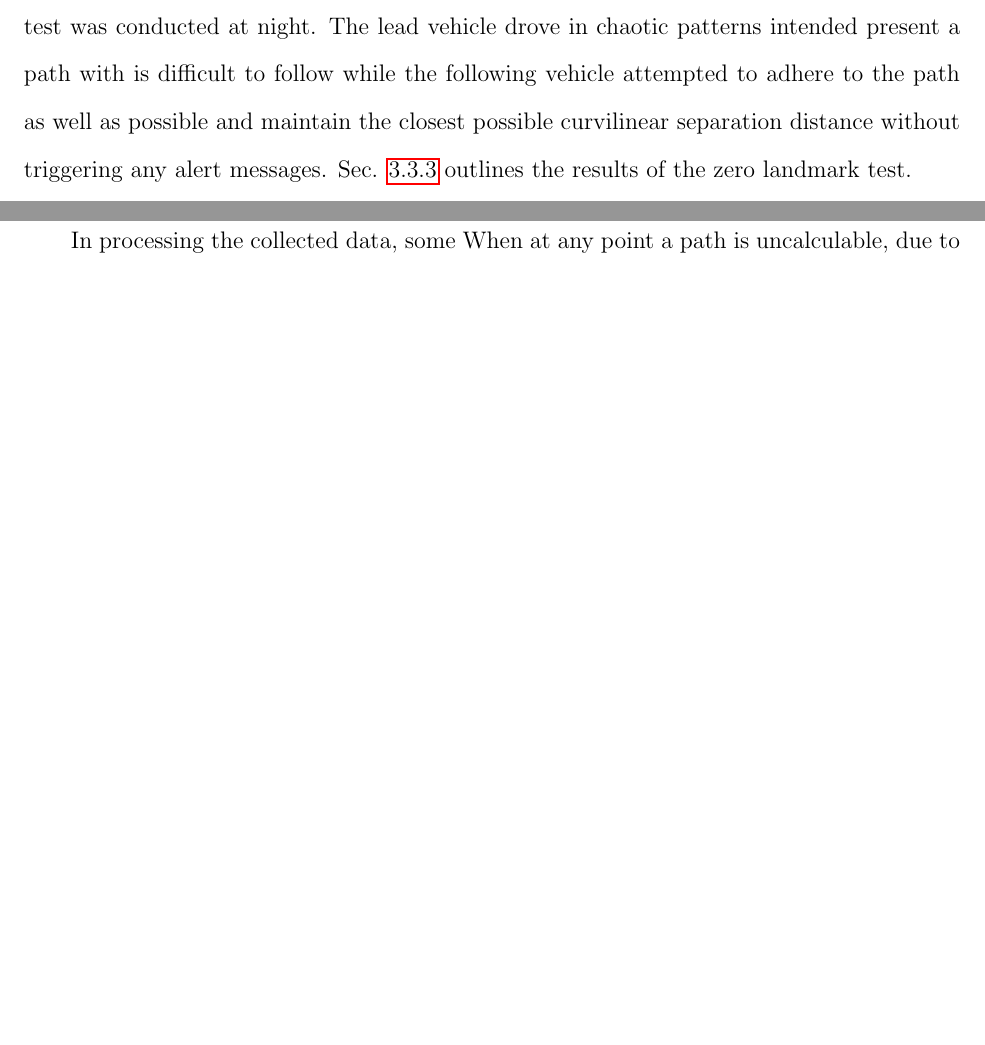
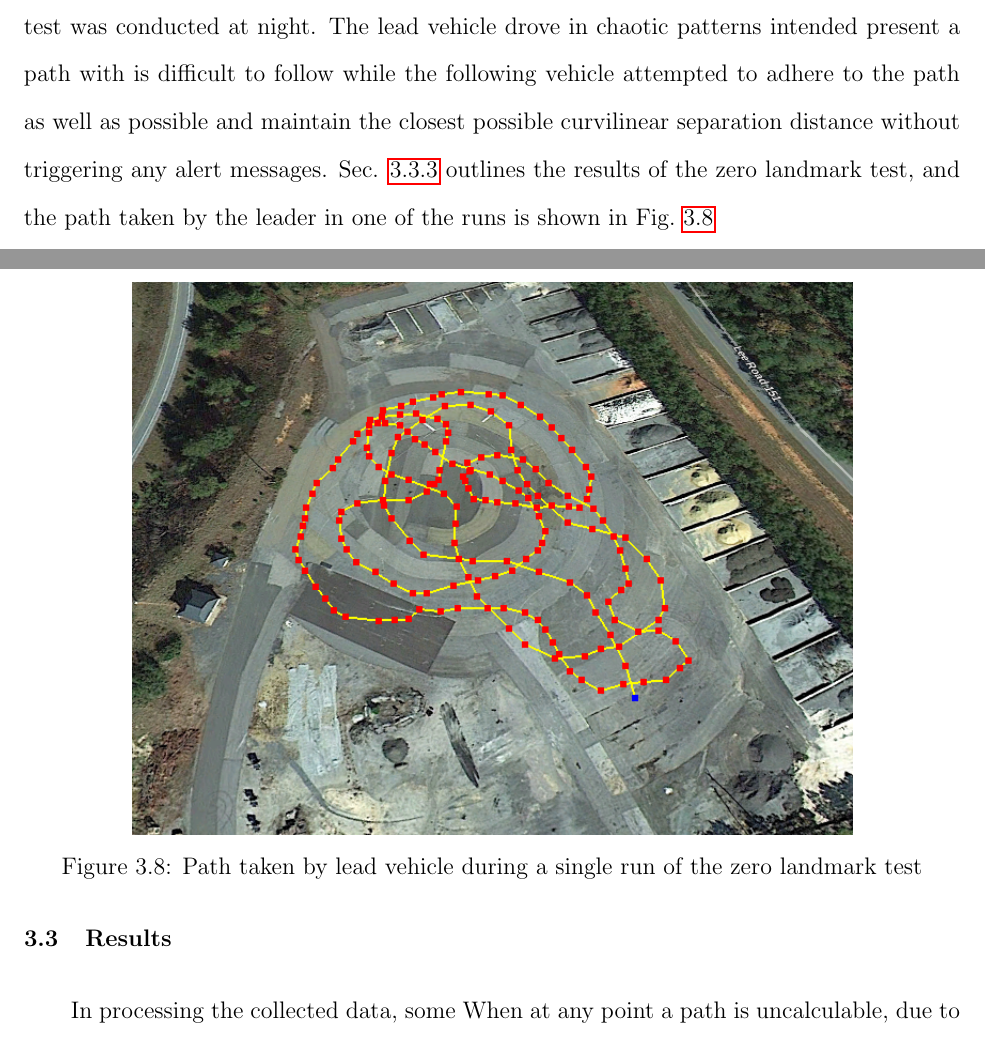
Before and after one commit to ozymandium/hon_thesis, a LaTeX thesis (thesis.tex, which reads chap_exper.tex): two parts of pages 38 and 39 of 49 before the commit and two parts of pages 38 and 39 of 50 after it, joined at a grey line, cut so that both start at the same text, the shorter picture padded with empty space. Compiled offline with pdfLaTeX.

Commit message:
fixed yellows

```diff
--- a/chap_exper.tex
+++ b/chap_exper.tex
@@ -82,8 +82,12 @@ This test primarily focused on distinguishing which GUI best provided aid in pat
 \subsection{Zero Landmark Test} \label{sec:zerolandmarktest}
 The precision following test took place in an environment abundant in visual landmarks by which to localize, such as lane markings and road signs. Given the motivation for these tools, it is necessary to examine the performance of both GUIs in a situation where this type of assistance is denied. The zero landmark test was therefore constructed to determine the impact of removing visual awareness of surrounds as well as waypoints along the leaders path to assist in replicating it.
 
-Both vehicles began parked in a large, open expanse of flat asphalt (`skidpad') with excellent GPS coverage. There are no clearly visible artifacts upon the ground, though some objects are visible at the outer edges of the skidpad. To further obscure visual following, the test was conducted at night. The lead vehicle drove in chaotic patterns intended present a path with is difficult to follow while the following vehicle attempted to adhere to the path as well as possible and maintain the closest possible curvilinear separation distance without triggering any alert messages. Sec. \ref{sec:zerolandmarkresults} outlines the results of the zero landmark test.
+Both vehicles began parked in a large, open expanse of flat asphalt (`skidpad') with excellent GPS coverage. There are no clearly visible artifacts upon the ground, though some objects are visible at the outer edges of the skidpad. To further obscure visual following, the test was conducted at night. The lead vehicle drove in chaotic patterns intended present a path with is difficult to follow while the following vehicle attempted to adhere to the path as well as possible and maintain the closest possible curvilinear separation distance without triggering any alert messages. Sec. \ref{sec:zerolandmarkresults} outlines the results of the zero landmark test, and the path taken by the leader in one of the runs is shown in Fig.~\ref{fig:zerolandmarkpath}
 
+\begin{figure}[ht] \centering
+    \includegraphics[width=5in]{./figs/zero_landmark_path.png}
+    \caption{Path taken by lead vehicle during a single run of the zero landmark test} \label{fig:zerolandmarkpath}
+\end{figure}
 
 
 
```
Also changed, not shown: chap_gui.tex (+1 -1 lines), figs/middleware_diagram.png, figs/precision_following_results_dst_dev_control.png, figs/precision_following_results_dst_dev_earth.png, figs/precision_following_results_dst_dev_monolith.png, figs/zero_landmark_path.png (added), figs/zero_landmark_results_dst_dev_control.png, figs/zero_landmark_results_dst_dev_earth.png, figs/zero_landmark_results_dst_dev_monolith.png, chap_exper.tex (3 more changed lines), 2 other files.
